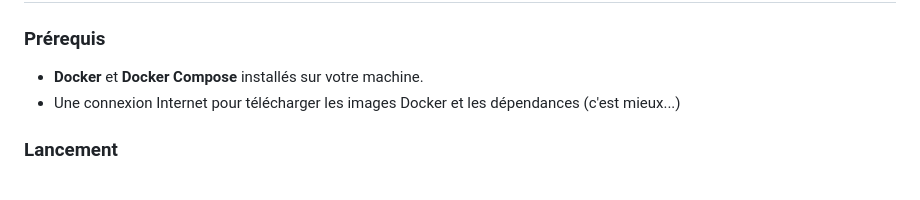
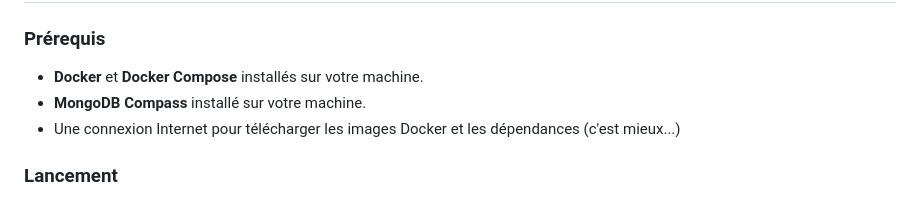
Before and after one commit to Hadr1en07/ProjetDSIA-4201C, a Markdown page: README.md, the part around the change. Drawn GitHub-style.

```diff
--- a/README.md
+++ b/README.md
@@ -85,6 +85,7 @@ graph TD
 
 ### Prérequis
 - **Docker** et **Docker Compose** installés sur votre machine.
+- **MongoDB Compass** installé sur votre machine.
 - Une connexion Internet pour télécharger les images Docker et les dépendances (c'est mieux...)
 
 ### Lancement
```
